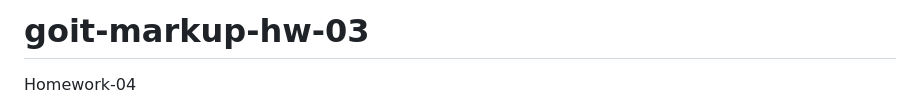
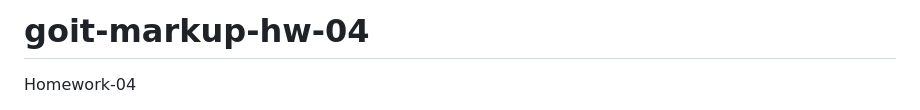
Before and after one commit to Jeanulka/goit-markup-hw-04, a Markdown page: README.md, the part around the change. Drawn GitHub-style.

Commit message:
Виправляє назву домашнього завдання
Змінює назву домашнього завдання на 04

```diff
--- a/README.md
+++ b/README.md
@@ -1,4 +1,4 @@
-# goit-markup-hw-03
+# goit-markup-hw-04
 
 Homework-04
 
```
